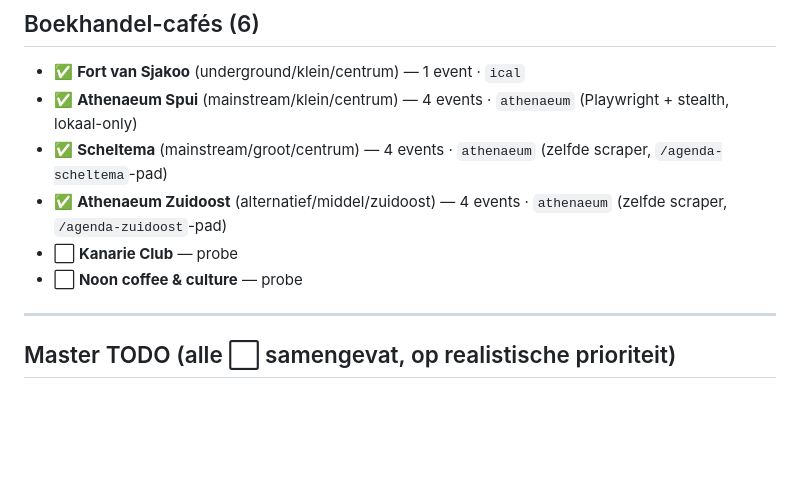
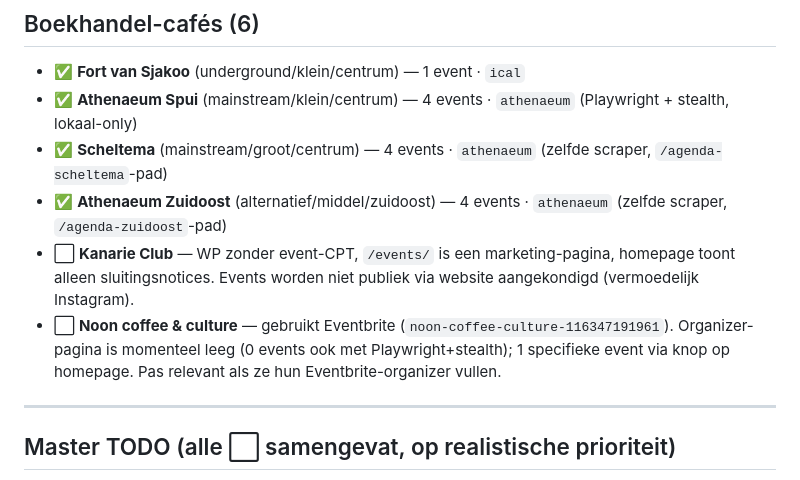
Before and after one commit to diederikvh/andreas, a Markdown page: SCRAPERS.md, the part around the change. Drawn GitHub-style; blank space fills up the shorter version.

Commit message:
docs(scrapers): Kanarie Club + Noon — probe-bevindingen, geen scraper
Beide hebben geen scrapebare agenda:

- Kanarie Club: WP zonder event-CPT, `/events/` is marketing-page,
  homepage toont alleen sluitingsnotices. Events worden niet publiek
  via website aangekondigd.
- Noon coffee & culture: Eventbrite organizer-pagina is leeg
  (geverifieerd met Playwright+stealth). 1 specifiek event via
  knop op homepage zichtbaar — niet voldoende structuur voor
  dedicated scraper.

Beide blijven ⬜ met de probe-bevindingen ingevuld.

Co-Authored-By: Claude Opus 4.7 (1M context) <noreply@anthropic.com>

```diff
--- a/SCRAPERS.md
+++ b/SCRAPERS.md
@@ -231,8 +231,8 @@ Musea programmeren tentoonstellingen (`kind=exhibition`), niet point-in-time eve
 - ✅ **Athenaeum Spui** (mainstream/klein/centrum) — 4 events · `athenaeum` (Playwright + stealth, lokaal-only)
 - ✅ **Scheltema** (mainstream/groot/centrum) — 4 events · `athenaeum` (zelfde scraper, `/agenda-scheltema`-pad)
 - ✅ **Athenaeum Zuidoost** (alternatief/middel/zuidoost) — 4 events · `athenaeum` (zelfde scraper, `/agenda-zuidoost`-pad)
-- ⬜ **Kanarie Club** — probe
-- ⬜ **Noon coffee & culture** — probe
+- ⬜ **Kanarie Club** — WP zonder event-CPT, `/events/` is een marketing-pagina, homepage toont alleen sluitingsnotices. Events worden niet publiek via website aangekondigd (vermoedelijk Instagram).
+- ⬜ **Noon coffee & culture** — gebruikt Eventbrite (`noon-coffee-culture-116347191961`). Organizer-pagina is momenteel leeg (0 events ook met Playwright+stealth); 1 specifieke event via knop op homepage. Pas relevant als ze hun Eventbrite-organizer vullen.
 
 ---
 
```
